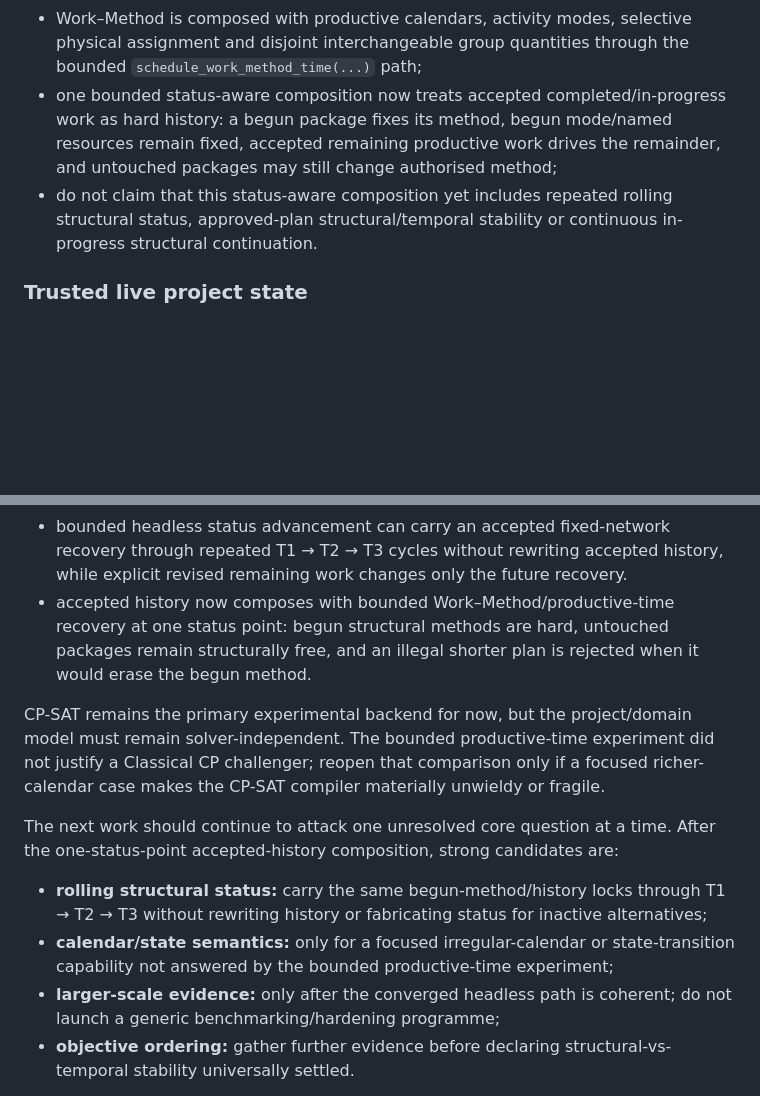
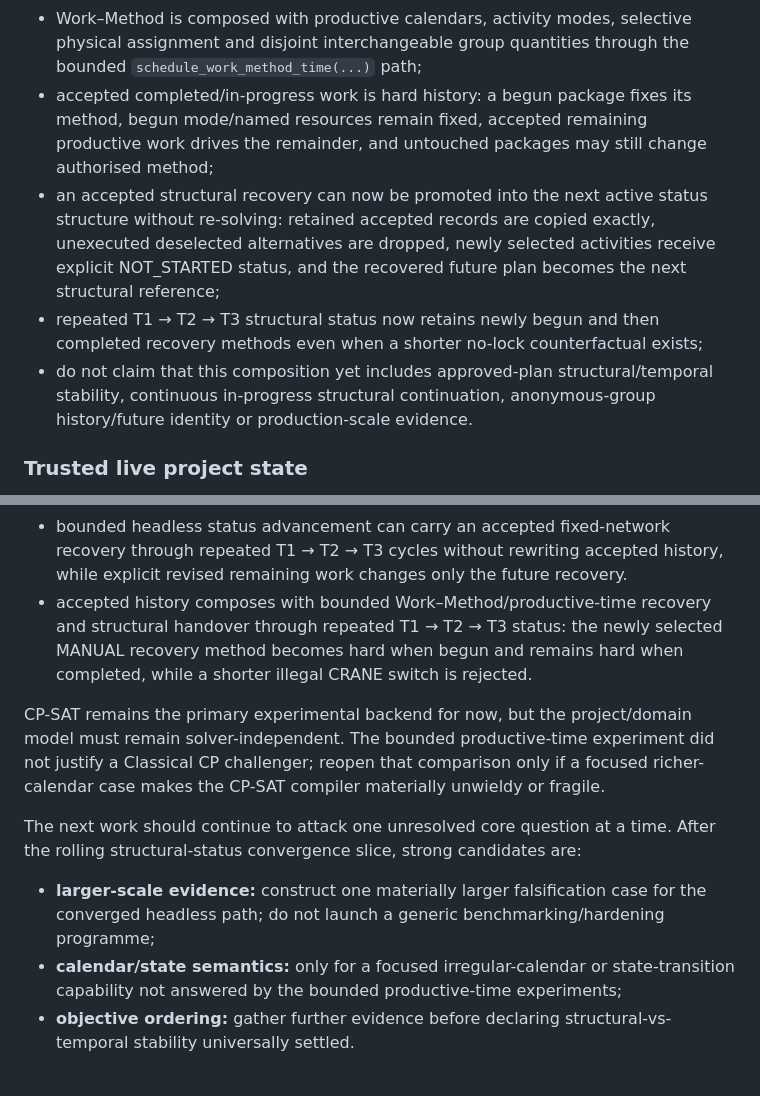
Before and after one commit to dezrobbo1/PM-Software, a Markdown page: AGENTS.md, 2 parts joined by grey strips. Drawn GitHub-style; blank space fills up the shorter version.

Commit message:
Update repository direction after rolling structural status

```diff
--- a/AGENTS.md
+++ b/AGENTS.md
@@ -103,8 +103,10 @@ Active rules:
 - do not introduce unrestricted HTN/PDDL/state planning;
 - do not copy the experiment's temporary classes into the owning model; the new native concepts are the integration boundary;
 - Work–Method is composed with productive calendars, activity modes, selective physical assignment and disjoint interchangeable group quantities through the bounded `schedule_work_method_time(...)` path;
-- one bounded status-aware composition now treats accepted completed/in-progress work as hard history: a begun package fixes its method, begun mode/named resources remain fixed, accepted remaining productive work drives the remainder, and untouched packages may still change authorised method;
-- do not claim that this status-aware composition yet includes repeated rolling structural status, approved-plan structural/temporal stability or continuous in-progress structural continuation.
+- accepted completed/in-progress work is hard history: a begun package fixes its method, begun mode/named resources remain fixed, accepted remaining productive work drives the remainder, and untouched packages may still change authorised method;
+- an accepted structural recovery can now be promoted into the next active status structure without re-solving: retained accepted records are copied exactly, unexecuted deselected alternatives are dropped, newly selected activities receive explicit NOT_STARTED status, and the recovered future plan becomes the next structural reference;
+- repeated T1 → T2 → T3 structural status now retains newly begun and then completed recovery methods even when a shorter no-lock counterfactual exists;
+- do not claim that this composition yet includes approved-plan structural/temporal stability, continuous in-progress structural continuation, anonymous-group history/future identity or production-scale evidence.
 
 ### Trusted live project state
 
@@ -357,15 +359,14 @@ The following bounded hypotheses have now survived their first executable falsif
 - productive duration placed into joint executable availability, with separate continuous and suspendable semantics.
 - selective integrated assignment is the current convergence baseline where identity matters; genuinely interchangeable capacity remains pooled, and the bounded pooled-feedback replacement remained inconclusive on the retained 14-activity case.
 - bounded headless status advancement can carry an accepted fixed-network recovery through repeated T1 → T2 → T3 cycles without rewriting accepted history, while explicit revised remaining work changes only the future recovery.
-- accepted history now composes with bounded Work–Method/productive-time recovery at one status point: begun structural methods are hard, untouched packages remain structurally free, and an illegal shorter plan is rejected when it would erase the begun method.
+- accepted history composes with bounded Work–Method/productive-time recovery and structural handover through repeated T1 → T2 → T3 status: the newly selected MANUAL recovery method becomes hard when begun and remains hard when completed, while a shorter illegal CRANE switch is rejected.
 
 CP-SAT remains the primary experimental backend for now, but the project/domain model must remain solver-independent. The bounded productive-time experiment did not justify a Classical CP challenger; reopen that comparison only if a focused richer-calendar case makes the CP-SAT compiler materially unwieldy or fragile.
 
-The next work should continue to attack one unresolved core question at a time. After the one-status-point accepted-history composition, strong candidates are:
+The next work should continue to attack one unresolved core question at a time. After the rolling structural-status convergence slice, strong candidates are:
 
-- **rolling structural status:** carry the same begun-method/history locks through T1 → T2 → T3 without rewriting history or fabricating status for inactive alternatives;
-- **calendar/state semantics:** only for a focused irregular-calendar or state-transition capability not answered by the bounded productive-time experiment;
-- **larger-scale evidence:** only after the converged headless path is coherent; do not launch a generic benchmarking/hardening programme;
+- **larger-scale evidence:** construct one materially larger falsification case for the converged headless path; do not launch a generic benchmarking/hardening programme;
+- **calendar/state semantics:** only for a focused irregular-calendar or state-transition capability not answered by the bounded productive-time experiments;
 - **objective ordering:** gather further evidence before declaring structural-vs-temporal stability universally settled.
 
 Do not reopen pooled-feedback decomposition merely because its bounded comparison was inconclusive; revisit it only if a concrete scaling or model-size failure creates a specific reason.
```
